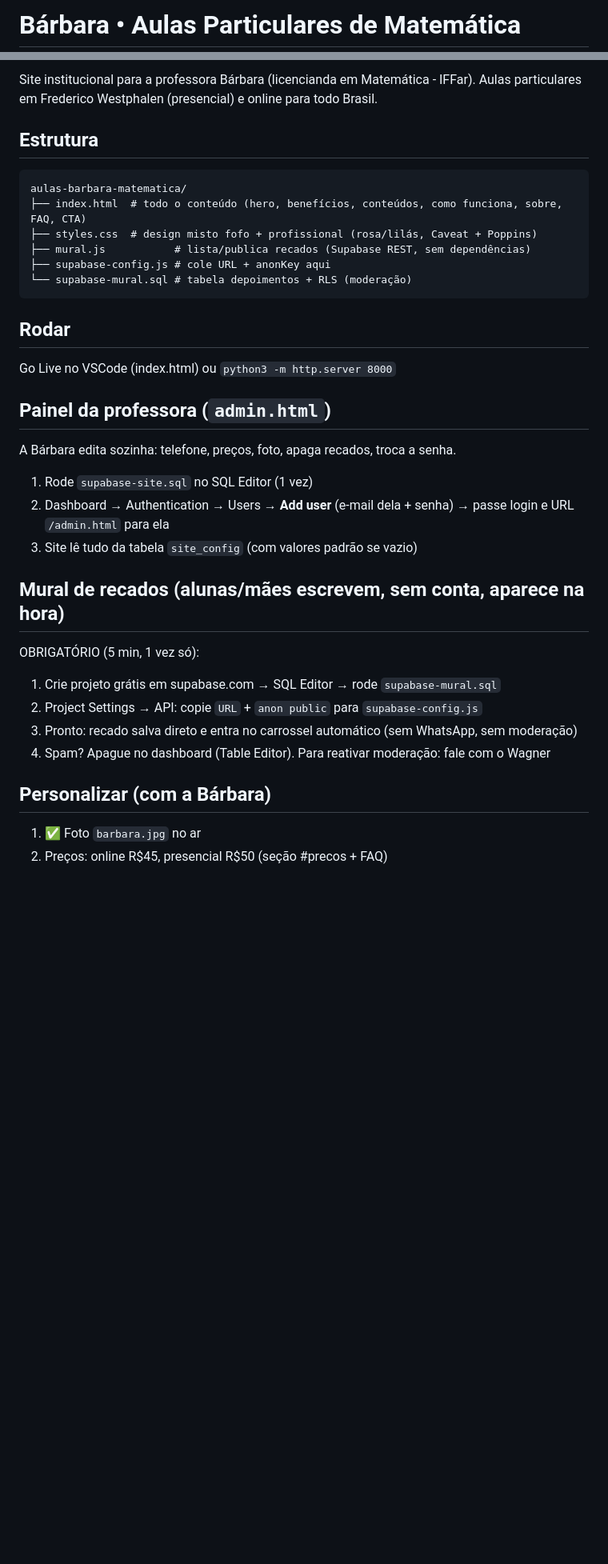
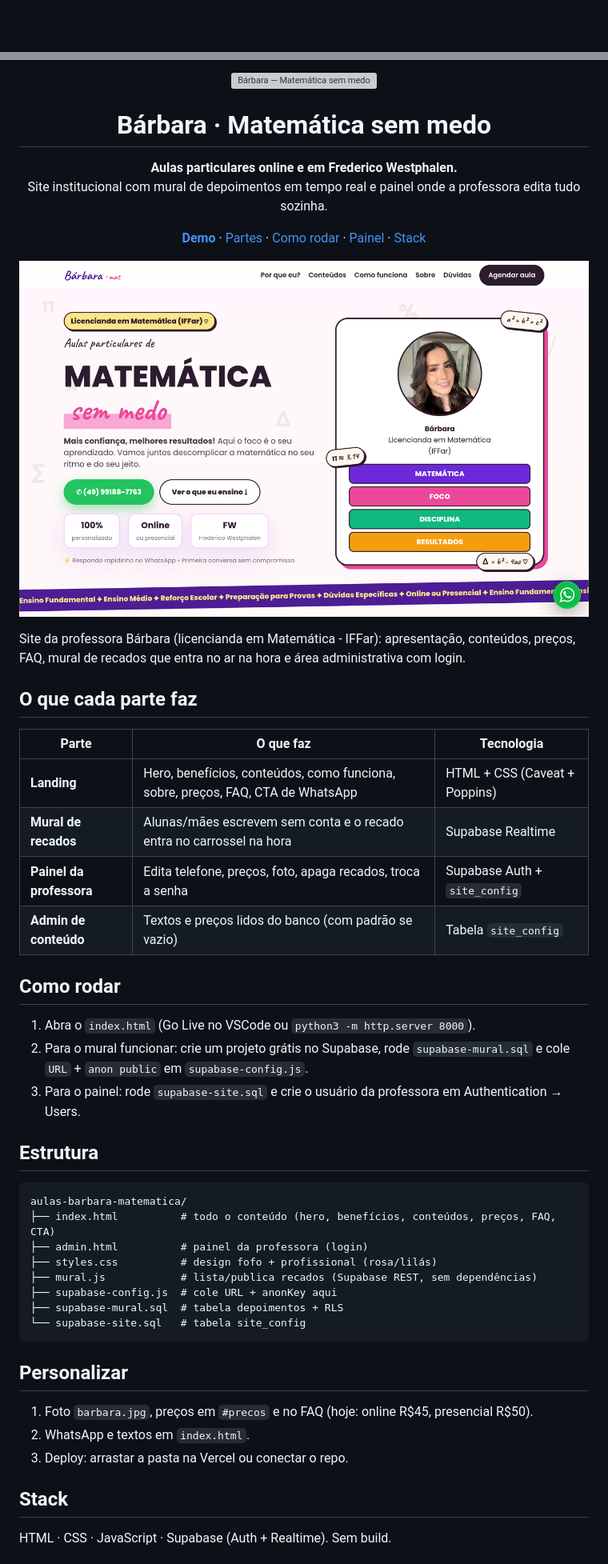
Before and after one commit to Wagner-Schemmer/aulas-barbara-matematica, a Markdown page: README.md, 2 parts joined by grey strips. Shown: that part at 80% size. Rendered like a GitHub page; pictures changed too: docs/preview.png (added); blank space fills up the shorter version; grey boxes are pictures that could not be loaded.

Commit message:
docs: README estilo SurfSense (banner + preview + matriz)

````diff
--- a/README.md
+++ b/README.md
@@ -1,2 +1,2 @@
-# Bárbara • Aulas Particulares de Matemática
+<div align="center">
 
@@ -5,34 +7,62 @@
 
-Site institucional para a professora Bárbara (licencianda em Matemática - IFFar).
-Aulas particulares em Frederico Westphalen (presencial) e online para todo Brasil.
+  <a href="https://barbara-matematica.vercel.app"><img alt="Bárbara — Matemática sem medo" src="docs/banner.svg" /></a>
+
+  <h1>Bárbara · Matemática sem medo</h1>
+
+  <p>
+    <b>Aulas particulares online e em Frederico Westphalen.</b>
+    <br />
+    Site institucional com mural de depoimentos em tempo real e painel onde a professora edita tudo sozinha.
+  </p>
+
+  <p>
+    <a href="https://barbara-matematica.vercel.app"><b>Demo</b></a> ·
+    <a href="#o-que-cada-parte-faz">Partes</a> ·
+    <a href="#como-rodar">Como rodar</a> ·
+    <a href="#painel-da-professora">Painel</a> ·
+    <a href="#stack">Stack</a>
+  </p>
+</div>
+
+<a href="https://barbara-matematica.vercel.app"><img src="docs/preview.png" alt="Site da Bárbara ao vivo" /></a>
+
+Site da professora Bárbara (licencianda em Matemática - IFFar): apresentação, conteúdos, preços, FAQ, mural de recados que entra no ar na hora e área administrativa com login.
+
+## O que cada parte faz
+
+| Parte | O que faz | Tecnologia |
+|---|---|---|
+| **Landing** | Hero, benefícios, conteúdos, como funciona, sobre, preços, FAQ, CTA de WhatsApp | HTML + CSS (Caveat + Poppins) |
+| **Mural de recados** | Alunas/mães escrevem sem conta e o recado entra no carrossel na hora | Supabase Realtime |
+| **Painel da professora** | Edita telefone, preços, foto, apaga recados, troca a senha | Supabase Auth + `site_config` |
+| **Admin de conteúdo** | Textos e preços lidos do banco (com padrão se vazio) | Tabela `site_config` |
+
+## Como rodar
+
+1. Abra o `index.html` (Go Live no VSCode ou `python3 -m http.server 8000`).
+2. Para o mural funcionar: crie um projeto grátis no Supabase, rode `supabase-mural.sql` e cole `URL` + `anon public` em `supabase-config.js`.
+3. Para o painel: rode `supabase-site.sql` e crie o usuário da professora em Authentication → Users.
 
 ## Estrutura
+
 ```
 aulas-barbara-matematica/
-├── index.html  # todo o conteúdo (hero, benefícios, conteúdos, como funciona, sobre, FAQ, CTA)
-├── styles.css  # design misto fofo + profissional (rosa/lilás, Caveat + Poppins)
-├── mural.js           # lista/publica recados (Supabase REST, sem dependências)
-├── supabase-config.js # cole URL + anonKey aqui
-└── supabase-mural.sql # tabela depoimentos + RLS (moderação)
+├── index.html          # todo o conteúdo (hero, benefícios, conteúdos, preços, FAQ, CTA)
+├── admin.html          # painel da professora (login)
+├── styles.css          # design fofo + profissional (rosa/lilás)
+├── mural.js            # lista/publica recados (Supabase REST, sem dependências)
+├── supabase-config.js  # cole URL + anonKey aqui
+├── supabase-mural.sql  # tabela depoimentos + RLS
+└── supabase-site.sql   # tabela site_config
 ```
 
-## Rodar
-Go Live no VSCode (index.html) ou `python3 -m http.server 8000`
+## Personalizar
 
-## Painel da professora (`admin.html`)
-A Bárbara edita sozinha: telefone, preços, foto, apaga recados, troca a senha.
-1. Rode `supabase-site.sql` no SQL Editor (1 vez)
-2. Dashboard → Authentication → Users → **Add user** (e-mail dela + senha) → passe login e URL `/admin.html` para ela
-3. Site lê tudo da tabela `site_config` (com valores padrão se vazio)
+1. Foto `barbara.jpg`, preços em `#precos` e no FAQ (hoje: online R$45, presencial R$50).
+2. WhatsApp e textos em `index.html`.
+3. Deploy: arrastar a pasta na Vercel ou conectar o repo.
 
-## Mural de recados (alunas/mães escrevem, sem conta, aparece na hora)
-OBRIGATÓRIO (5 min, 1 vez só):
-1. Crie projeto grátis em supabase.com → SQL Editor → rode `supabase-mural.sql`
-2. Project Settings → API: copie `URL` + `anon public` para `supabase-config.js`
-3. Pronto: recado salva direto e entra no carrossel automático (sem WhatsApp, sem moderação)
-4. Spam? Apague no dashboard (Table Editor). Para reativar moderação: fale com o Wagner
+## Stack
 
-## Personalizar (com a Bárbara)
-1. ✅ Foto `barbara.jpg` no ar
-2. Preços: online R$45, presencial R$50 (seção #precos + FAQ)
+HTML · CSS · JavaScript · Supabase (Auth + Realtime). Sem build.
 
````
Also changed, not shown: other parts of README.md (+13 -3 lines), 1 other file.
